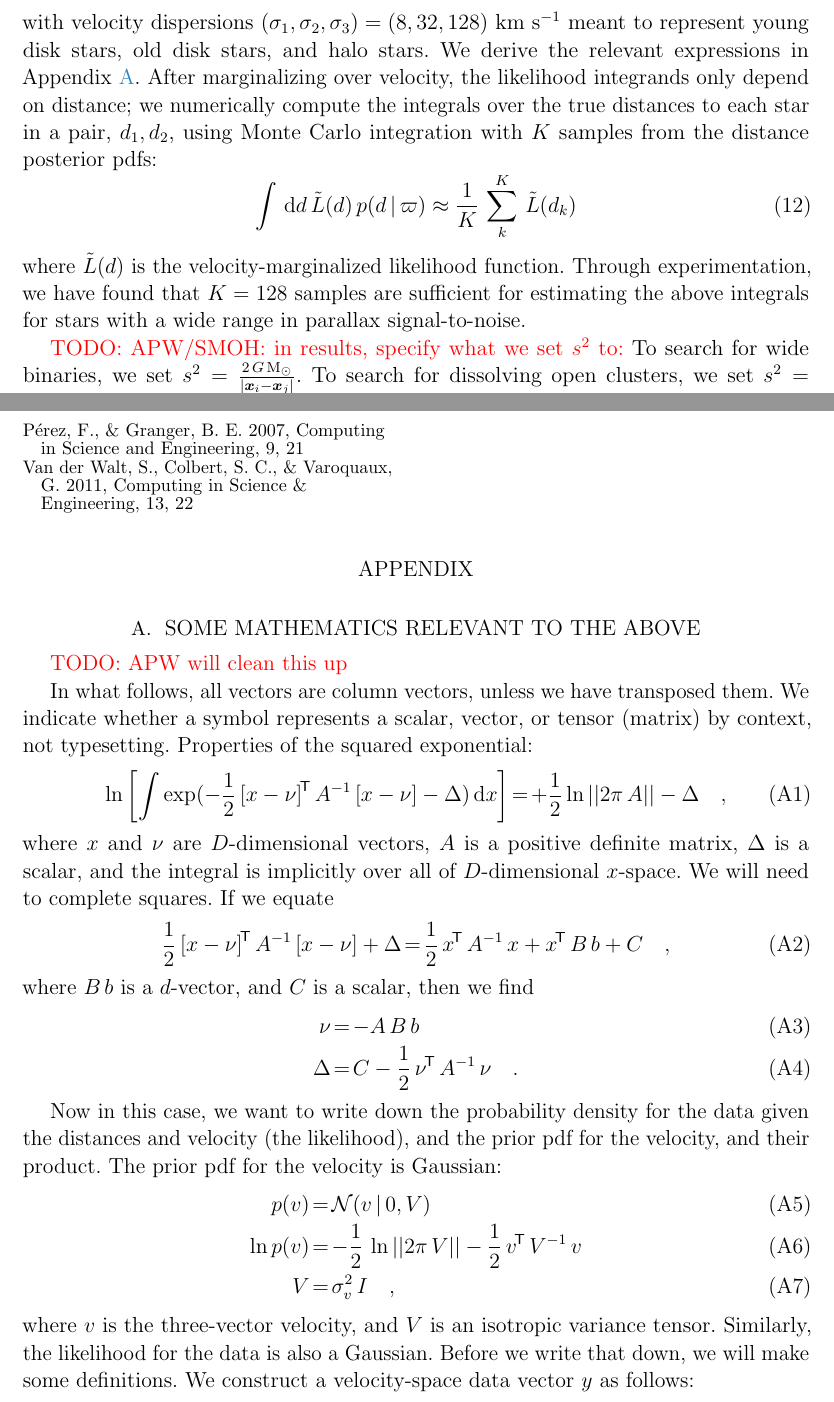
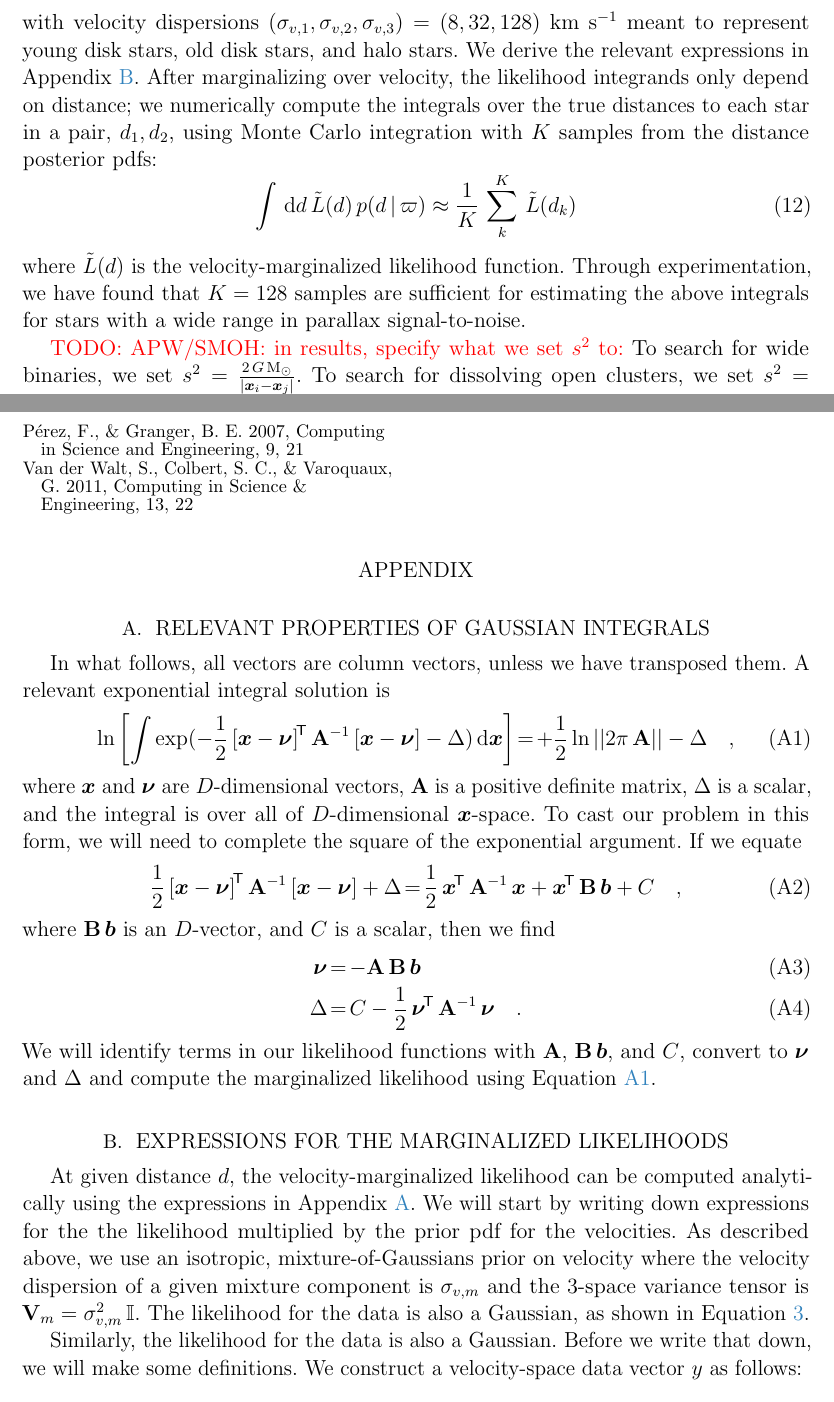
Before and after one commit to smoh/gaia-comoving-stars, a LaTeX paper (paper/ms.tex): two parts of pages 6 and 7 of 9, joined at a grey line, cut so that both start at the same text. Compiled offline with pdfLaTeX; a LaTeX package or settings file that is missing is left out.

Commit message:
still working on appendix

```diff
--- a/paper/ms.tex
+++ b/paper/ms.tex
@@ -19,7 +19,6 @@
 \usepackage{microtype}  % ALWAYS!
 \usepackage{amsmath}
 \hypersetup{backref,breaklinks,colorlinks,urlcolor=cbblue,linkcolor=cbblue,citecolor=black}
-\usepackage{dsfont}
 
 % define macros for text
 \newcommand{\project}[1]{\textsl{#1}}
@@ -43,12 +42,13 @@
 \newcommand{\bs}[1]{\boldsymbol{#1}}
 \newcommand{\vperp}{\bs{v}^\perp}
 \newcommand{\propm}{\bs{\mu}}
-\newcommand{\matrx}[1]{\mathbf{#1}}
+\newcommand{\mat}[1]{\mathbf{#1}}
+\renewcommand{\vec}[1]{\bs{#1}}
 \newcommand{\kms}{\rm km~s^{-1}}
 \newcommand{\msun}{{\rm M}_\odot}
 \newcommand{\data}{\mathrm{data}}
 \newcommand{\snr}{[S/N]_\varpi}
-\newcommand{\eye}{\mathds{1}}
+\newcommand{\eye}{\mathbb{I}}
 
 % TODO
 \newcommand{\todo}[1]{{\color{red}TODO: #1}}
@@ -331,6 +331,6 @@ distributions
 \end{equation}
-with velocity dispersions $(\sigma_1, \sigma_2, \sigma_3) = (8, 32, 128)~\kms$
-meant to represent young disk stars, old disk stars, and halo stars.
+with velocity dispersions $(\sigma_{v,1}, \sigma_{v,2}, \sigma_{v,3}) = (8, 32,
+128)~\kms$ meant to represent young disk stars, old disk stars, and halo stars.
 We derive the relevant expressions in Appendix~\ref{sec:appendix}.
 After marginalizing over velocity, the likelihood integrands only depend on
 distance; we numerically compute the integrals over the true distances to each
@@ -346,7 +346,7 @@ estimating the above integrals for stars with a wide range in parallax
 signal-to-noise.
 
 \todo{APW/SMOH: in results, specify what we set $s^2$ to:}
-To search for wide binaries, we set $s^2 = \frac{2 \, G \, \msun}{|\bs{x}_i-\bs{x}_j|}$.
+To search for wide binaries, we set $s^2 = \frac{2 \, G \, \msun}{|\vec{x}_i-\vec{x}_j|}$.
 To search for dissolving open clusters, we set $s^2 = 1~(\kms)^2$.
 
 \section{Results 1: A catalog of candidate wide binaries}
@@ -387,51 +387,53 @@ This research additionally utilized:
 
 \appendix
 
-\section{Some mathematics relevant to the above} \label{sec:appendix}
-
-\todo{APW will clean this up}
+\section{Relevant properties of Gaussian integrals}
+\label{sec:appendixA}
 
 In what follows, all vectors are column vectors, unless we have transposed them.
-We indicate whether a symbol represents a scalar, vector, or tensor
-(matrix) by context, not typesetting.
-Properties of the squared exponential:
+A relevant exponential integral solution is
 \begin{eqnarray}
-  \ln\left[\int\exp(-\frac{1}{2}\,\transp{[x-\nu]}\,\inv{A}\,[x-\nu] - \Delta)\,\dd x\right]
-  &=& +\frac{1}{2}\ln ||2\pi\,A|| -\Delta
+  \ln\left[\int\exp(-\frac{1}{2}\,
+    \transp{[\vec{x}-\vec{\nu}]} \,
+    \inv{\mat{A}} \,
+    [\vec{x}-\vec{\nu}] - \Delta) \, \dd \vec{x}\right]
+  &=& +\frac{1}{2}\ln ||2\pi\,\mat{A}|| -\Delta
+  \quad , \label{eq:gauss-int}
+\end{eqnarray}
+where $\vec{x}$ and $\vec{\nu}$ are $D$-dimensional vectors, $\mat{A}$ is a
+positive definite matrix, $\Delta$ is a scalar, and the integral is over all of
+$D$-dimensional $\vec{x}$-space.
+To cast our problem in this form, we will need to complete the square of the
+exponential argument.
+If we equate
+\begin{eqnarray}
+  \frac{1}{2}\,\transp{[\vec{x}-\vec{\nu}]}\,\inv{\mat{A}}\,[\vec{x}-\vec{\nu}] + \Delta
+  &=& \frac{1}{2}\,\transp{\vec{x}}\,\inv{\mat{A}}\,\vec{x} + \transp{\vec{x}}\,\mat{B}\,\vec{b} + C
   \quad ,
 \end{eqnarray}
-where $x$ and $\nu$ are $D$-dimensional vectors, $A$ is a positive definite
-matrix, $\Delta$ is a scalar, and the integral is implicitly over all
-of $D$-dimensional $x$-space.
-We will need to complete squares.
-If we equate
+where $\mat{B}\,\vec{b}$ is an $D$-vector, and $C$ is a scalar, then we find
 \begin{eqnarray}
-  \frac{1}{2}\,\transp{[x-\nu]}\,\inv{A}\,[x-\nu] + \Delta
-  &=& \frac{1}{2}\,\transp{x}\,\inv{A}\,x + \transp{x}\,B\,b + C
-  \quad ,
-\end{eqnarray}
-where $B\,b$ is a $d$-vector, and $C$ is a scalar, then we find
-\begin{eqnarray}
-  \nu &=& -A\,B\,b
+  \vec{\nu} &=& -\mat{A}\,\mat{B}\,\vec{b}
   \\
-  \Delta & = & C - \frac{1}{2}\,\transp{\nu}\,\inv{A}\,\nu
+  \Delta & = & C - \frac{1}{2}\,\transp{\vec{\nu}}\,\inv{\mat{A}}\,\vec{\nu}
   \quad .
 \end{eqnarray}
+We will identify terms in our likelihood functions with $\mat{A}$,
+$\mat{B}\,\vec{b}$, and $C$, convert to $\vec{\nu}$ and $\Delta$ and compute
+the marginalized likelihood using \eqname~\ref{eq:gauss-int}.
 
-Now in this case, we want to write down the probability density for the data
-given the distances and velocity (the likelihood), and the prior pdf for
-the velocity, and their product.
-The prior pdf for the velocity is Gaussian:
-\begin{eqnarray}
-  p(v) &=& \normal(v\given 0,V)
-  \\
-  \ln p(v) &=& -\frac{1}{2}\,\ln||2\pi\,V|| -\frac{1}{2}\,\transp{v}\,\inv{V}\,v
-  \\
-  V &=& \sigma_v^2\,I
-  \quad ,
-\end{eqnarray}
-where $v$ is the three-vector velocity, and $V$ is an isotropic
-variance tensor.
+\section{Expressions for the marginalized likelihoods}\label{sec:appendix}
+
+At given distance $d$, the velocity-marginalized likelihood can be computed
+analytically using the expressions in Appendix~\ref{sec:appendixA}.
+We will start by writing down expressions for the the likelihood multiplied by
+the prior pdf for the velocities.
+As described above, we use an isotropic, mixture-of-Gaussians prior on velocity
+where the velocity dispersion of a given mixture component is $\sigma_{v,m}$ and
+the 3-space variance tensor is $\mat{V}_m = \sigma_{v,m}^2 \, \eye$.
+The likelihood for the data is also a Gaussian, as shown in
+\eqname~\ref{eq:likefn}.
+
 Similarly, the likelihood for the data is also a Gaussian.
 Before we write that down, we will make some definitions.
 We construct a velocity-space data vector $y$ as follows:
```
Also changed, not shown: paper/ms.tex (58 more changed lines).
